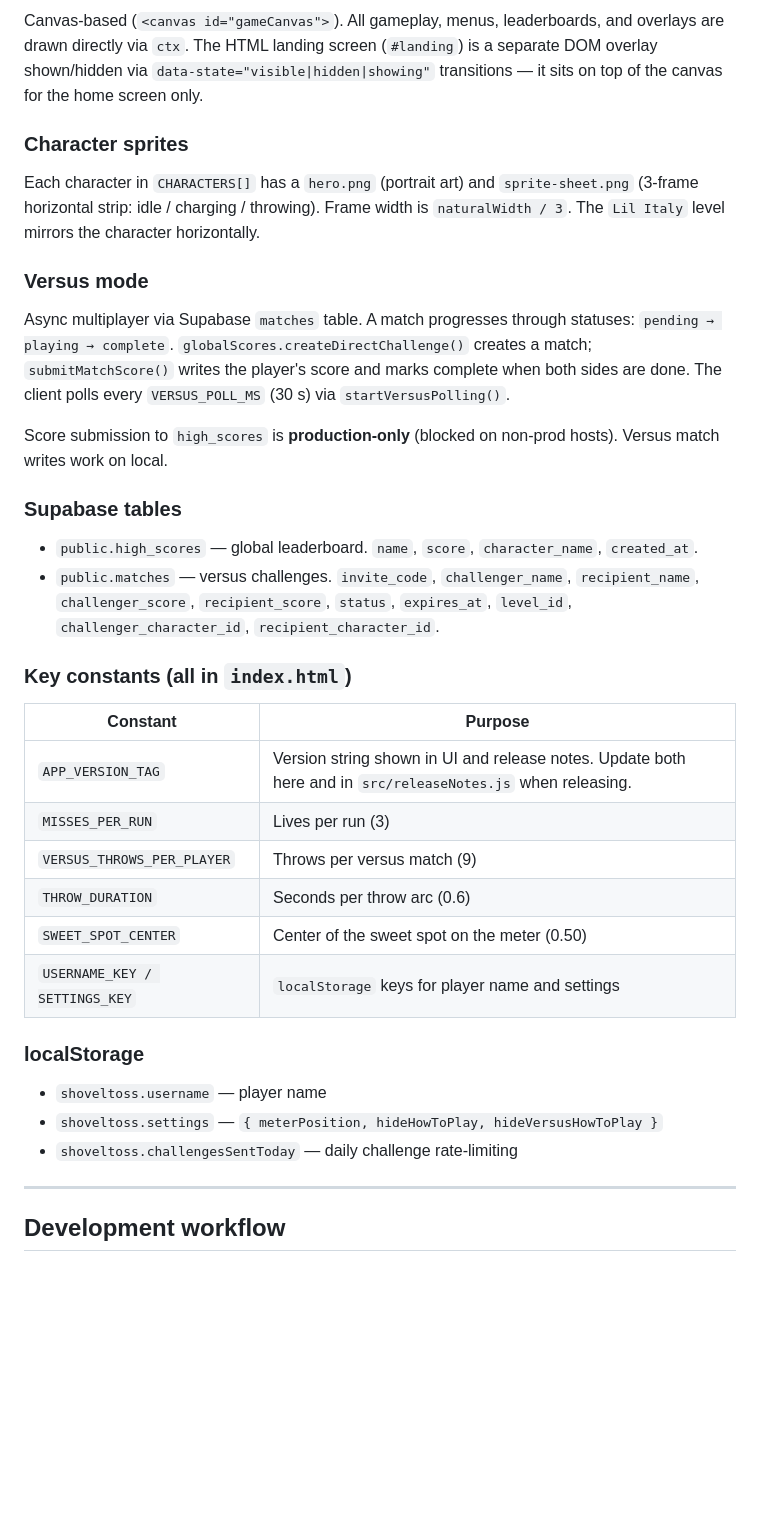
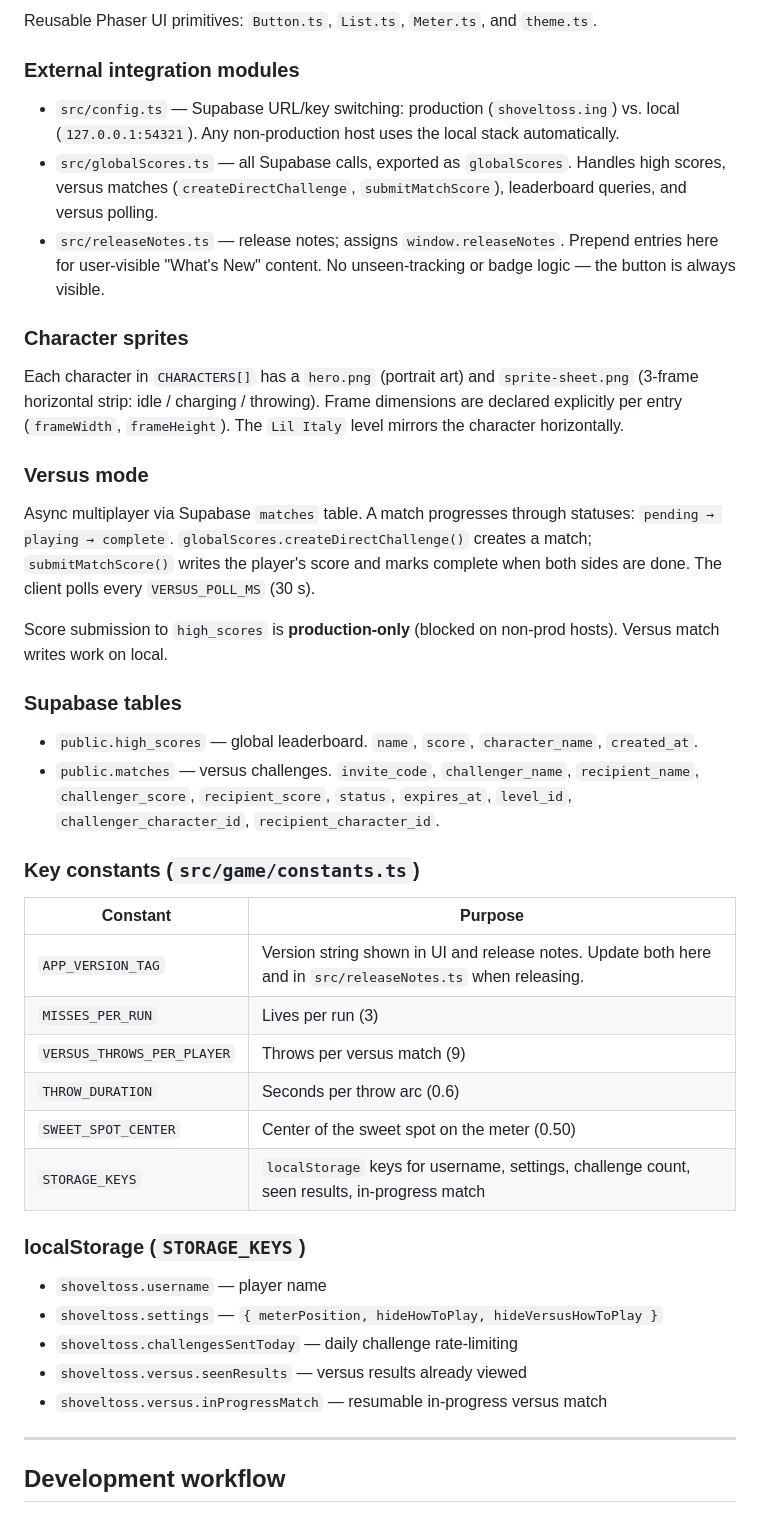
Before and after one commit to MaxRickettsUy/shoveltoss-game, a Markdown page: CLAUDE.md, the part around one of its changes. Drawn GitHub-style; blank space fills up the shorter version.

```diff
--- a/CLAUDE.md
+++ b/CLAUDE.md
@@ -48,37 +76,59 @@ Plus: `HALL_OF_FAME`, `PLAYER_STATS`, `PLAYER_DETAIL`, `VERSUS_HOME`, `VERSUS_PL
 
-Canvas-based (`<canvas id="gameCanvas">`). All gameplay, menus, leaderboards, and overlays are drawn directly via `ctx`. The HTML landing screen (`#landing`) is a separate DOM overlay shown/hidden via `data-state="visible|hidden|showing"` transitions — it sits on top of the canvas for the home screen only.
+Reusable Phaser UI primitives: `Button.ts`, `List.ts`, `Meter.ts`, and `theme.ts`.
+
+### External integration modules
+
+- `src/config.ts` — Supabase URL/key switching: production (`shoveltoss.ing`) vs. local
+  (`127.0.0.1:54321`). Any non-production host uses the local stack automatically.
+- `src/globalScores.ts` — all Supabase calls, exported as `globalScores`. Handles high
+  scores, versus matches (`createDirectChallenge`, `submitMatchScore`), leaderboard
+  queries, and versus polling.
+- `src/releaseNotes.ts` — release notes; assigns `window.releaseNotes`. Prepend entries
+  here for user-visible "What's New" content. No unseen-tracking or badge logic — the
+  button is always visible.
 
 ### Character sprites
 
-Each character in `CHARACTERS[]` has a `hero.png` (portrait art) and `sprite-sheet.png` (3-frame horizontal strip: idle / charging / throwing). Frame width is `naturalWidth / 3`. The `Lil Italy` level mirrors the character horizontally.
+Each character in `CHARACTERS[]` has a `hero.png` (portrait art) and `sprite-sheet.png`
+(3-frame horizontal strip: idle / charging / throwing). Frame dimensions are declared
+explicitly per entry (`frameWidth`, `frameHeight`). The `Lil Italy` level mirrors the
+character horizontally.
 
 ### Versus mode
 
-Async multiplayer via Supabase `matches` table. A match progresses through statuses: `pending → playing → complete`. `globalScores.createDirectChallenge()` creates a match; `submitMatchScore()` writes the player's score and marks complete when both sides are done. The client polls every `VERSUS_POLL_MS` (30 s) via `startVersusPolling()`.
+Async multiplayer via Supabase `matches` table. A match progresses through statuses:
+`pending → playing → complete`. `globalScores.createDirectChallenge()` creates a match;
+`submitMatchScore()` writes the player's score and marks complete when both sides are
+done. The client polls every `VERSUS_POLL_MS` (30 s).
 
-Score submission to `high_scores` is **production-only** (blocked on non-prod hosts). Versus match writes work on local.
+Score submission to `high_scores` is **production-only** (blocked on non-prod hosts).
+Versus match writes work on local.
 
 ### Supabase tables
 
 - `public.high_scores` — global leaderboard. `name`, `score`, `character_name`, `created_at`.
-- `public.matches` — versus challenges. `invite_code`, `challenger_name`, `recipient_name`, `challenger_score`, `recipient_score`, `status`, `expires_at`, `level_id`, `challenger_character_id`, `recipient_character_id`.
+- `public.matches` — versus challenges. `invite_code`, `challenger_name`, `recipient_name`,
+  `challenger_score`, `recipient_score`, `status`, `expires_at`, `level_id`,
+  `challenger_character_id`, `recipient_character_id`.
 
-### Key constants (all in `index.html`)
+### Key constants (`src/game/constants.ts`)
 
 | Constant | Purpose |
 |---|---|
-| `APP_VERSION_TAG` | Version string shown in UI and release notes. Update both here and in `src/releaseNotes.js` when releasing. |
+| `APP_VERSION_TAG` | Version string shown in UI and release notes. Update both here and in `src/releaseNotes.ts` when releasing. |
 | `MISSES_PER_RUN` | Lives per run (3) |
 | `VERSUS_THROWS_PER_PLAYER` | Throws per versus match (9) |
 | `THROW_DURATION` | Seconds per throw arc (0.6) |
 | `SWEET_SPOT_CENTER` | Center of the sweet spot on the meter (0.50) |
-| `USERNAME_KEY / SETTINGS_KEY` | `localStorage` keys for player name and settings |
+| `STORAGE_KEYS` | `localStorage` keys for username, settings, challenge count, seen results, in-progress match |
 
-### localStorage
+### localStorage (`STORAGE_KEYS`)
 
 - `shoveltoss.username` — player name
 - `shoveltoss.settings` — `{ meterPosition, hideHowToPlay, hideVersusHowToPlay }`
 - `shoveltoss.challengesSentToday` — daily challenge rate-limiting
+- `shoveltoss.versus.seenResults` — versus results already viewed
+- `shoveltoss.versus.inProgressMatch` — resumable in-progress versus match
 
 ---
 
```
Also changed, not shown: other parts of CLAUDE.md (+50 -20 lines).
